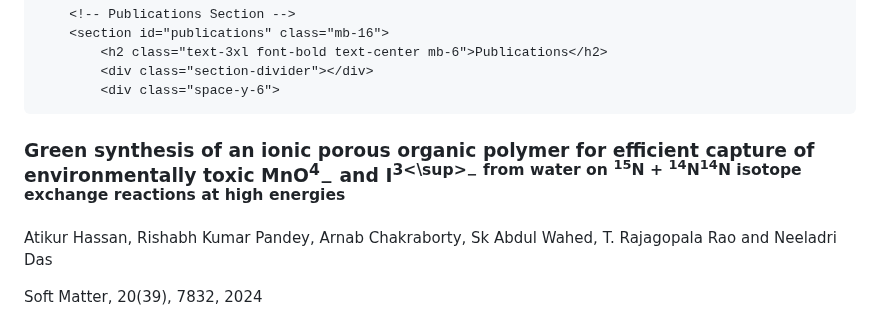
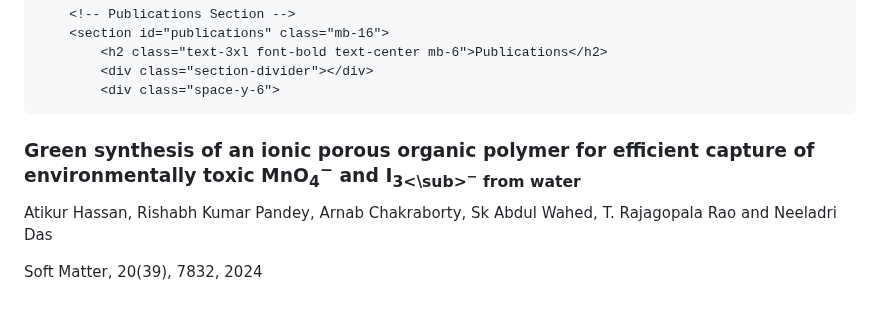
Before and after one commit to rishabhp109/mywebpage, a Markdown page: README.md, the part around the change. Rendered like a GitHub page.

Commit message:
Update README.md
Signed-off-by: rishabhp109 <157308714+rishabhp109@users.noreply.github.com>

```diff
--- a/README.md
+++ b/README.md
@@ -135,7 +135,7 @@
             <div class="space-y-6">
 
 <div class="bg-white rounded-lg shadow-md p-6 publication-card transition-transform">
-                    <h3 class="text-xl font-semibold text-blue-700 mb-1">Green synthesis of an ionic porous organic polymer for efficient capture of environmentally toxic MnO<sup>4</sup><sub>−</sub> and I<sup>3<\sup><sub>−</sub> from water on <sup>15</sup>N + <sup>14</sup>N<sup>14</sup>N isotope exchange reactions at high energies</h3>
+                    <h3 class="text-xl font-semibold text-blue-700 mb-1">Green synthesis of an ionic porous organic polymer for efficient capture of environmentally toxic MnO<sub>4</sub><sup>−</sup> and I<sub>3<\sub><sup>−</sup> from water</h3>
                     <p class="text-gray-600 mb-2"> Atikur Hassan, Rishabh Kumar Pandey, Arnab Chakraborty, Sk Abdul Wahed, T. Rajagopala Rao and Neeladri Das</p>
                     <p class="text-gray-700 mb-3">Soft Matter, 20(39), 7832, 2024</p>
                     <div class="flex space-x-4">
```
